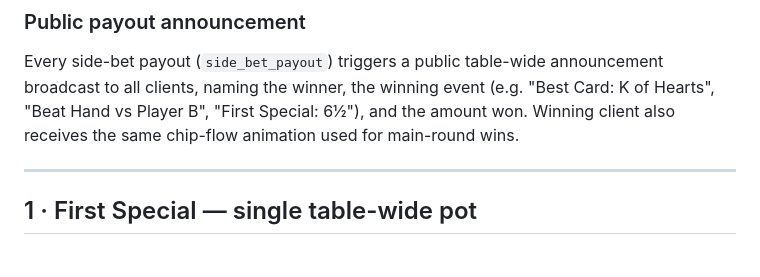
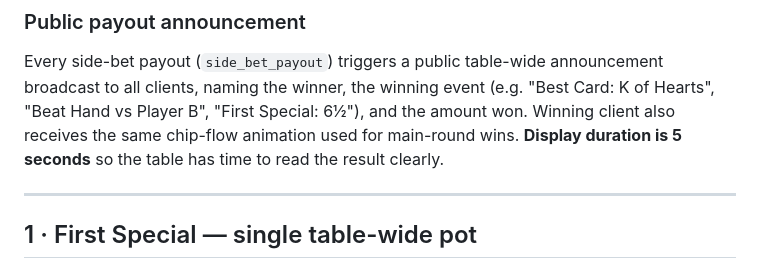
Before and after one commit to Vurglife/SipSam_Development, a Markdown page: docs/system-development/sidebets-spec.md, the part around one of its changes. GitHub-like rendering.

```diff
--- a/docs/system-development/sidebets-spec.md
+++ b/docs/system-development/sidebets-spec.md
@@ -74,7 +74,8 @@ Every side-bet payout (`side_bet_payout`) triggers a public table-wide
 announcement broadcast to all clients, naming the winner, the winning
 event (e.g. "Best Card: K of Hearts", "Beat Hand vs Player B", "First
 Special: 6½"), and the amount won. Winning client also receives the
-same chip-flow animation used for main-round wins.
+same chip-flow animation used for main-round wins. **Display duration
+is 5 seconds** so the table has time to read the result clearly.
 
 ---
 
```
Also changed, not shown: other parts of docs/system-development/sidebets-spec.md (+36 -11 lines).
